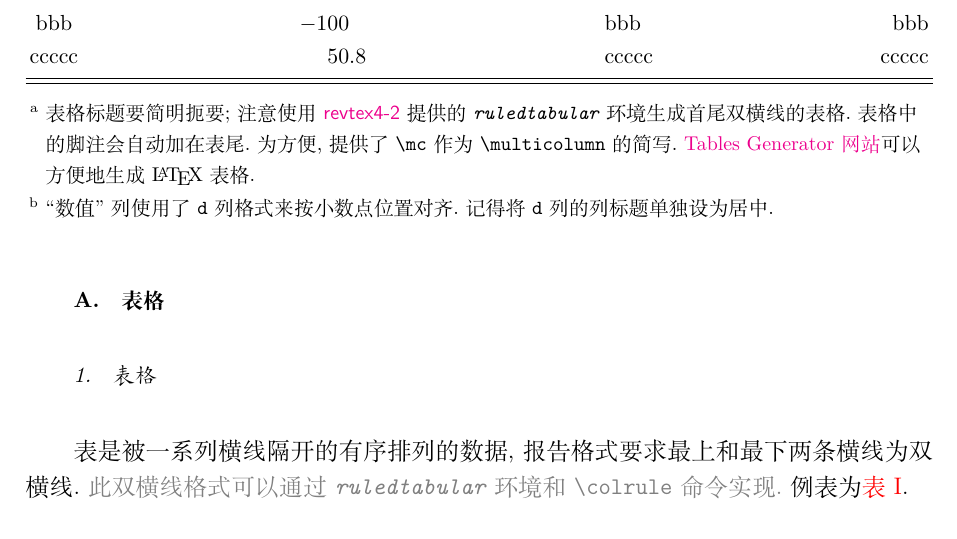
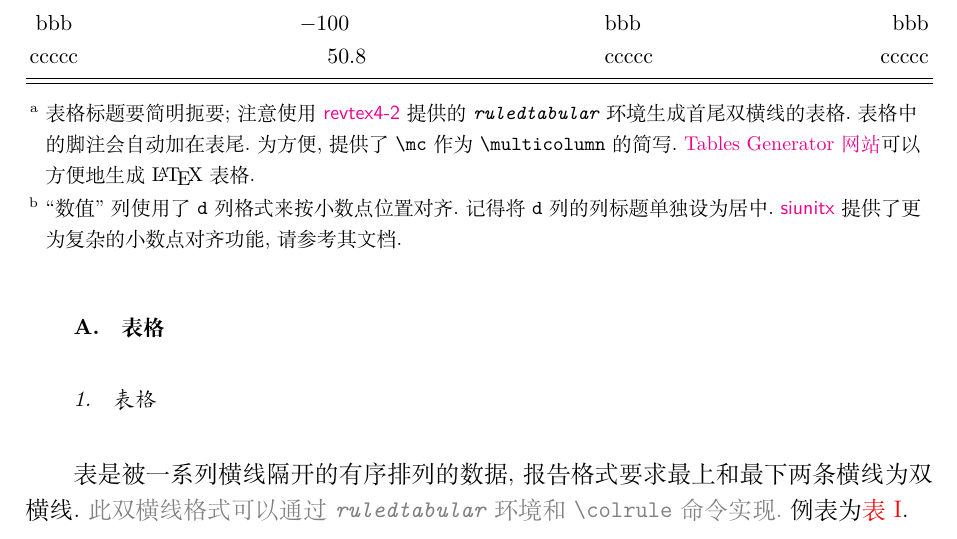
Before and after one commit to CastleStar14654/PKUMpLtX, a LaTeX document (template.tex): part of page 3 of 7, cut so that both start at the same text. Compiled offline with XeLaTeX; a missing font is replaced by an installed copy or a similar font.

Commit message:
add introduction to siunitx

```diff
--- a/template.tex
+++ b/template.tex
@@ -140,7 +140,9 @@
       % d{a.b} 能使该列中的数据按小数点对齐, 前方留 a 个字符, 后方留 b 个字符
       % 已将 multicolumn 简写为 mc
       居中    & \mc{1}{c}{数值 %
-        \footnote{``数值'' 列使用了 \code{d} 列格式来按小数点位置对齐. 记得将 \code{d} 列的列标题单独设为居中.}
+        \footnote{``数值'' 列使用了 \code{d} 列格式来按小数点位置对齐.
+        记得将 \code{d} 列的列标题单独设为居中.
+        \pkg{siunitx} 提供了更为复杂的小数点对齐功能, 请参考其文档.}
       }     & 靠左           & 靠右 \\
       \colrule% 中间横线
       a     & 0.12         & a     & a \\
```
Also changed, not shown: CHANGELOG.md.
